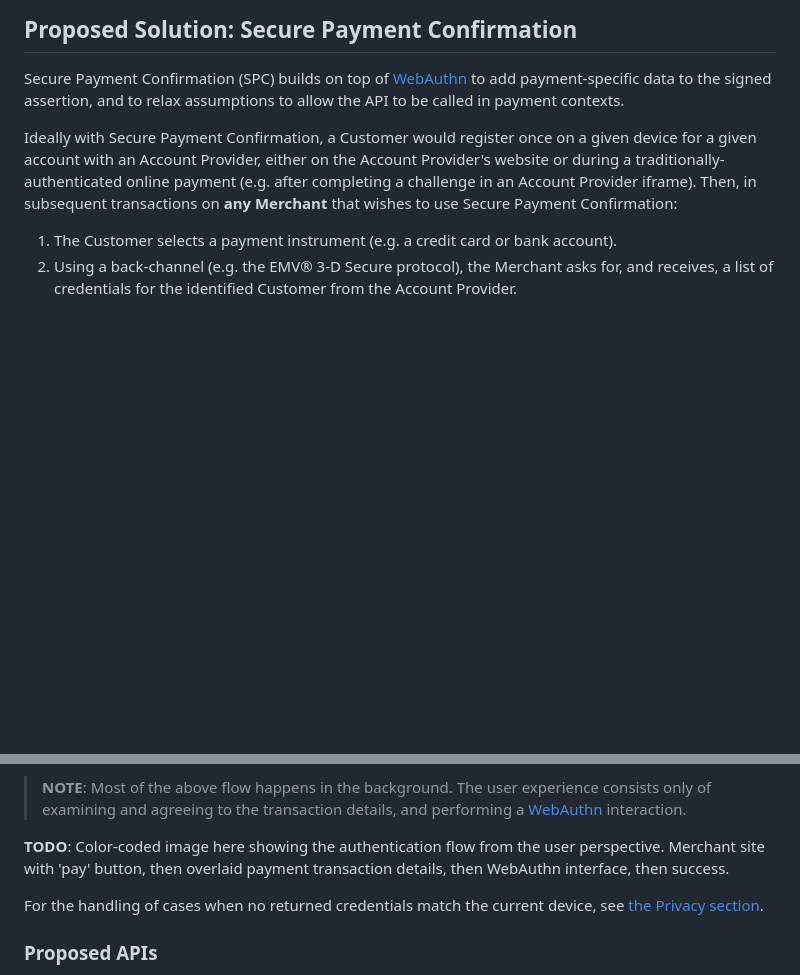
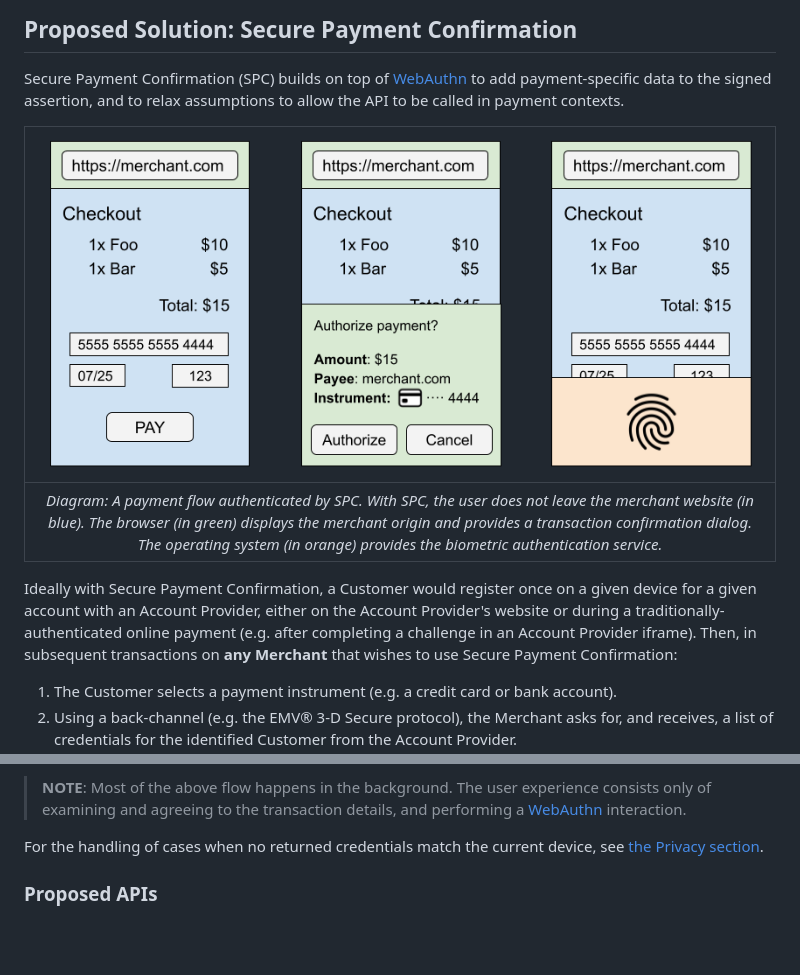
Before and after one commit to w3c/secure-payment-confirmation, a Markdown page: explainer.md, 2 parts joined by grey strips. Drawn GitHub-style; pictures changed too: explainer-diagram.png (added); blank space fills up the shorter version.

Commit message:
[Explainer] Add a diagram showing SPC authentication (#126)

```diff
--- a/explainer.md
+++ b/explainer.md
@@ -134,6 +134,14 @@ Secure Payment Confirmation (SPC) builds on top of [WebAuthn] to add
 payment-specific data to the signed assertion, and to relax assumptions to
 allow the API to be called in payment contexts.
 
+<div align="center">
+
+| ![Diagram showing SPC authentication from the user's perspective.](explainer-diagram.png) |
+|:--:|
+| *Diagram: A payment flow authenticated by SPC. With SPC, the user does not leave the merchant website (in blue). The browser (in green) displays the merchant origin and provides a transaction confirmation dialog. The operating system (in orange) provides the biometric authentication service.* |
+
+</div>
+
 Ideally with Secure Payment Confirmation, a Customer would register once on a
 given device for a given account with an Account Provider, either on the
 Account Provider's website or during a traditionally-authenticated online
@@ -164,10 +172,6 @@ Payment Confirmation:
 > **NOTE**: Most of the above flow happens in the background. The user
 > experience consists only of examining and agreeing to the transaction
 > details, and performing a [WebAuthn] interaction.
-
-**TODO**: Color-coded image here showing the authentication flow from the user
-perspective. Merchant site with 'pay' button, then overlaid payment transaction
-details, then WebAuthn interface, then success.
 
 For the handling of cases when no returned credentials match the current
 device, see [the Privacy section](#privacy-considerations).
```
